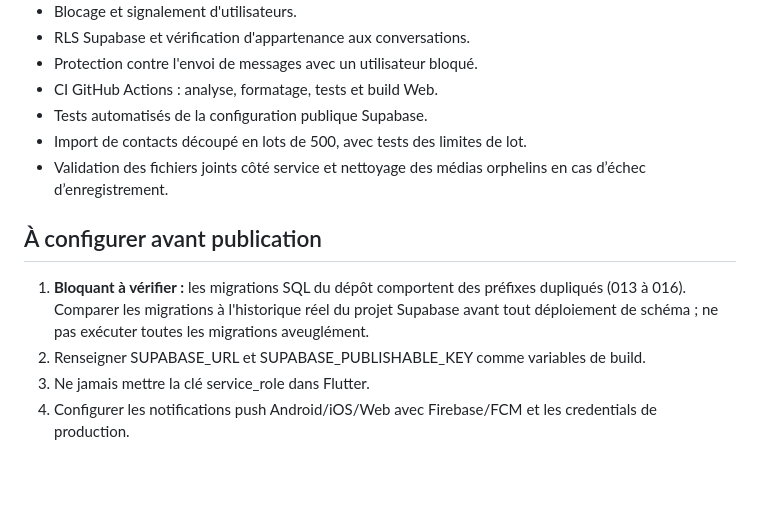
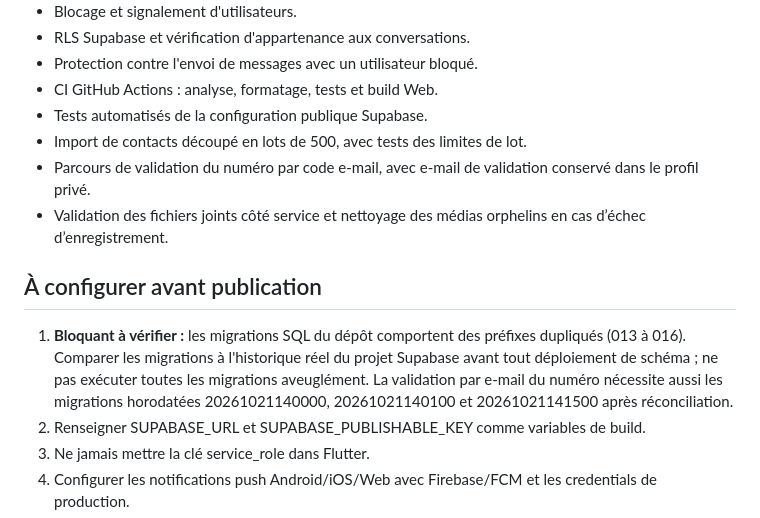
Before and after one commit to sesmanelebiicrouge/BIIC-CHAT-SBR, a Markdown page: docs/PRODUCTION_CHECKLIST.md, the part around the change. GitHub-like rendering; blank space fills up the shorter version.

Commit message:
Add email-verified phone registration to release checklist

```diff
--- a/docs/PRODUCTION_CHECKLIST.md
+++ b/docs/PRODUCTION_CHECKLIST.md
@@ -14,10 +14,11 @@ Version cliente préparée : **1.0.2+8**. Les tests et builds de la nouvelle ré
 - CI GitHub Actions : analyse, formatage, tests et build Web.
 - Tests automatisés de la configuration publique Supabase.
 - Import de contacts découpé en lots de 500, avec tests des limites de lot.
+- Parcours de validation du numéro par code e-mail, avec e-mail de validation conservé dans le profil privé.
 - Validation des fichiers joints côté service et nettoyage des médias orphelins en cas d’échec d’enregistrement.
 
 ## À configurer avant publication
-1. **Bloquant à vérifier :** les migrations SQL du dépôt comportent des préfixes dupliqués (013 à 016). Comparer les migrations à l'historique réel du projet Supabase avant tout déploiement de schéma ; ne pas exécuter toutes les migrations aveuglément.
+1. **Bloquant à vérifier :** les migrations SQL du dépôt comportent des préfixes dupliqués (013 à 016). Comparer les migrations à l'historique réel du projet Supabase avant tout déploiement de schéma ; ne pas exécuter toutes les migrations aveuglément. La validation par e-mail du numéro nécessite aussi les migrations horodatées 20261021140000, 20261021140100 et 20261021141500 après réconciliation.
 2. Renseigner SUPABASE_URL et SUPABASE_PUBLISHABLE_KEY comme variables de build.
 3. Ne jamais mettre la clé service_role dans Flutter.
 4. Configurer les notifications push Android/iOS/Web avec Firebase/FCM et les credentials de production.
```
